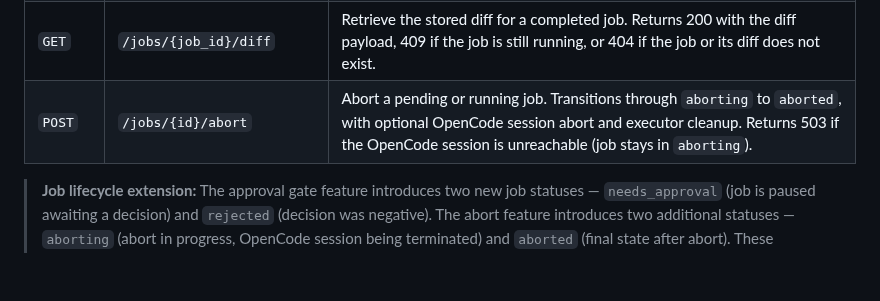
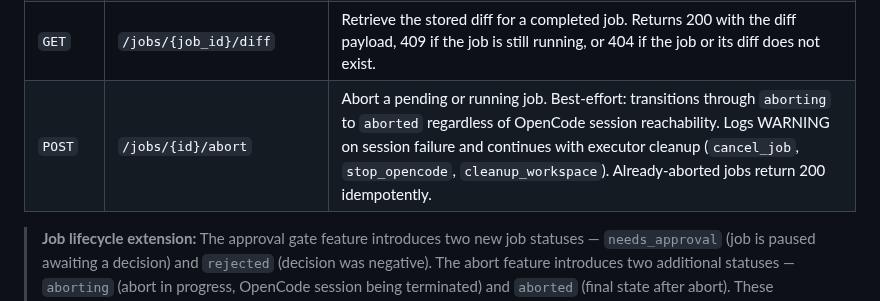
Before and after one commit to weiyentan/opencode-gateway, a Markdown page: README.md, the part around the change. Drawn GitHub-style; blank space fills up the shorter version.

```diff
--- a/README.md
+++ b/README.md
@@ -347,7 +347,7 @@ These endpoints are implemented and tested.
 | `POST` | `/workspaces/{id}/pin` | Toggle the pinned flag on a workspace. Pinned workspaces are excluded from automatic cleanup policies. |
 | `POST` | `/workspaces/{id}/cleanup` | Trigger cleanup of a workspace via the executor plugin. Transitions to `cleaning` status, uses a per-workspace PG advisory lock to serialise concurrent cleanup requests. |
 | `GET` | `/jobs/{job_id}/diff` | Retrieve the stored diff for a completed job. Returns 200 with the diff payload, 409 if the job is still running, or 404 if the job or its diff does not exist. |
-| `POST` | `/jobs/{id}/abort` | Abort a pending or running job. Transitions through `aborting` to `aborted`, with optional OpenCode session abort and executor cleanup. Returns 503 if the OpenCode session is unreachable (job stays in `aborting`). |
+| `POST` | `/jobs/{id}/abort` | Abort a pending or running job. Best-effort: transitions through `aborting` to `aborted` regardless of OpenCode session reachability. Logs WARNING on session failure and continues with executor cleanup (`cancel_job`, `stop_opencode`, `cleanup_workspace`). Already-aborted jobs return 200 idempotently. |
 
 > **Job lifecycle extension:** The approval gate feature introduces two new job statuses — `needs_approval` (job is paused awaiting a decision) and `rejected` (decision was negative). The abort feature introduces two additional statuses — `aborting` (abort in progress, OpenCode session being terminated) and `aborted` (final state after abort). These complement the existing statuses (`pending`, `running`, `completed`, `failed`).
 
```
Also changed, not shown: docs/adr/0002-executor-plugin-interface.md (+17 -9 lines).
